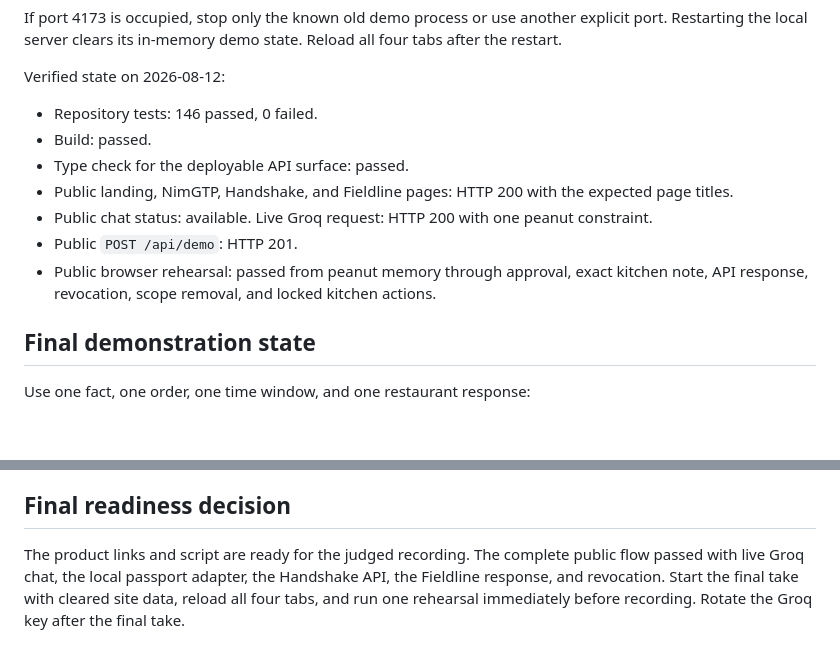
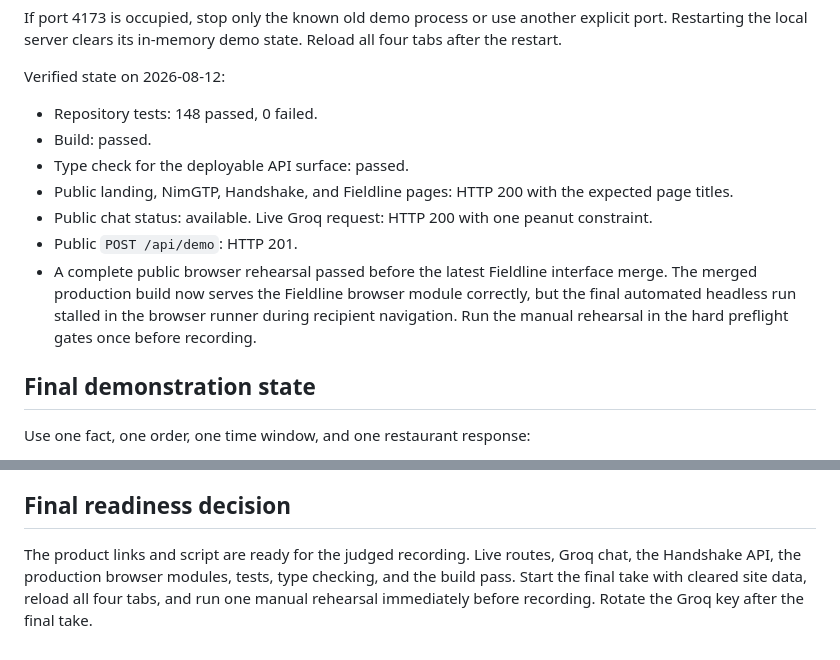
Before and after one commit to niharnm/Ideation, a Markdown page: docs/presentation-runbook.md, 2 parts joined by grey strips. Rendered like a GitHub page; blank space fills up the shorter version.

Commit message:
Refresh recording readiness evidence

```diff
--- a/docs/presentation-runbook.md
+++ b/docs/presentation-runbook.md
@@ -83,13 +83,13 @@ If port 4173 is occupied, stop only the known old demo process or use another ex
 
 Verified state on 2026-08-12:
 
-- Repository tests: 146 passed, 0 failed.
+- Repository tests: 148 passed, 0 failed.
 - Build: passed.
 - Type check for the deployable API surface: passed.
 - Public landing, NimGTP, Handshake, and Fieldline pages: HTTP 200 with the expected page titles.
 - Public chat status: available. Live Groq request: HTTP 200 with one peanut constraint.
 - Public `POST /api/demo`: HTTP 201.
-- Public browser rehearsal: passed from peanut memory through approval, exact kitchen note, API response, revocation, scope removal, and locked kitchen actions.
+- A complete public browser rehearsal passed before the latest Fieldline interface merge. The merged production build now serves the Fieldline browser module correctly, but the final automated headless run stalled in the browser runner during recipient navigation. Run the manual rehearsal in the hard preflight gates once before recording.
 
 ## Final demonstration state
 
@@ -281,4 +281,4 @@ Do not say, `We could not finish because Egoist gave us no API.` The product is
 
 ## Final readiness decision
 
-The product links and script are ready for the judged recording. The complete public flow passed with live Groq chat, the local passport adapter, the Handshake API, the Fieldline response, and revocation. Start the final take with cleared site data, reload all four tabs, and run one rehearsal immediately before recording. Rotate the Groq key after the final take.
+The product links and script are ready for the judged recording. Live routes, Groq chat, the Handshake API, the production browser modules, tests, type checking, and the build pass. Start the final take with cleared site data, reload all four tabs, and run one manual rehearsal immediately before recording. Rotate the Groq key after the final take.
```
